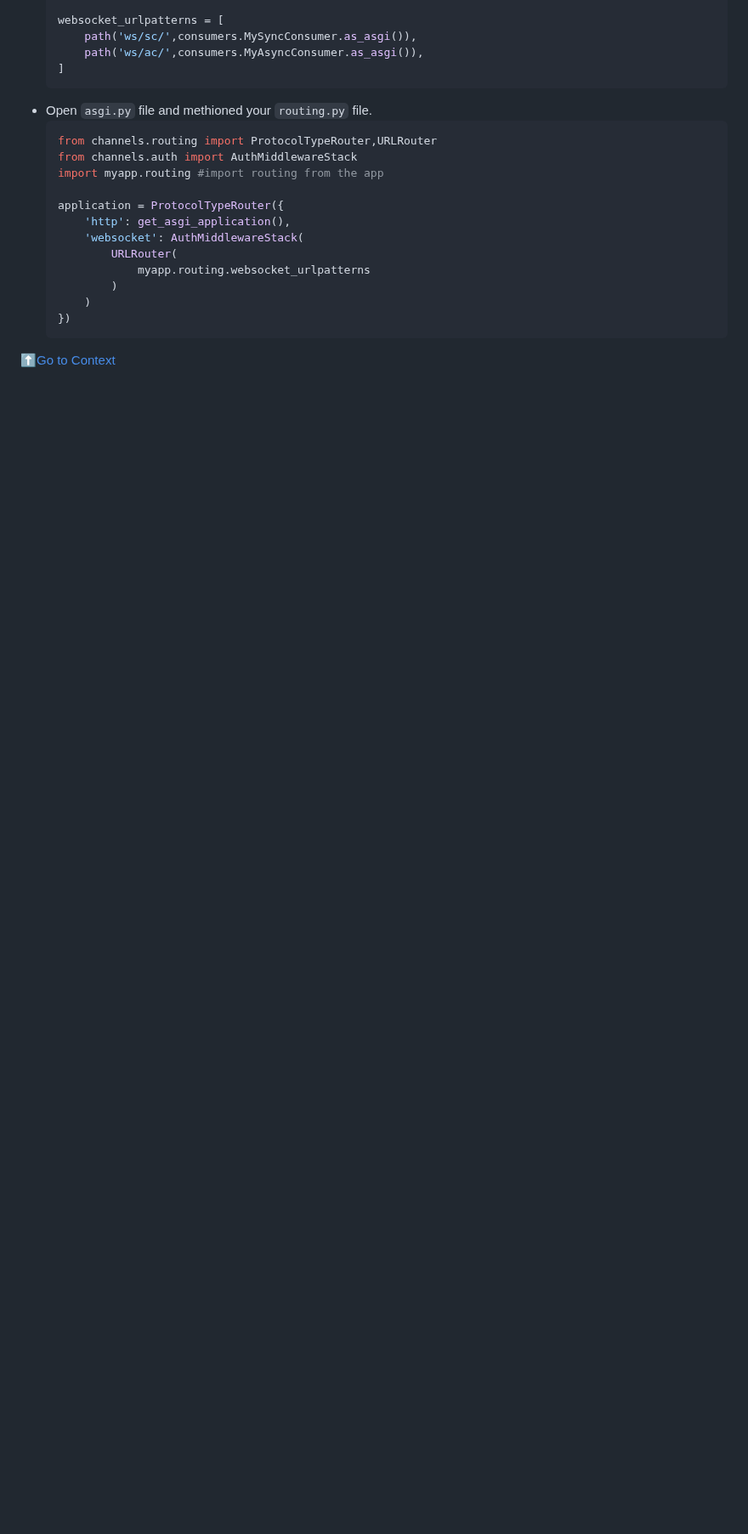
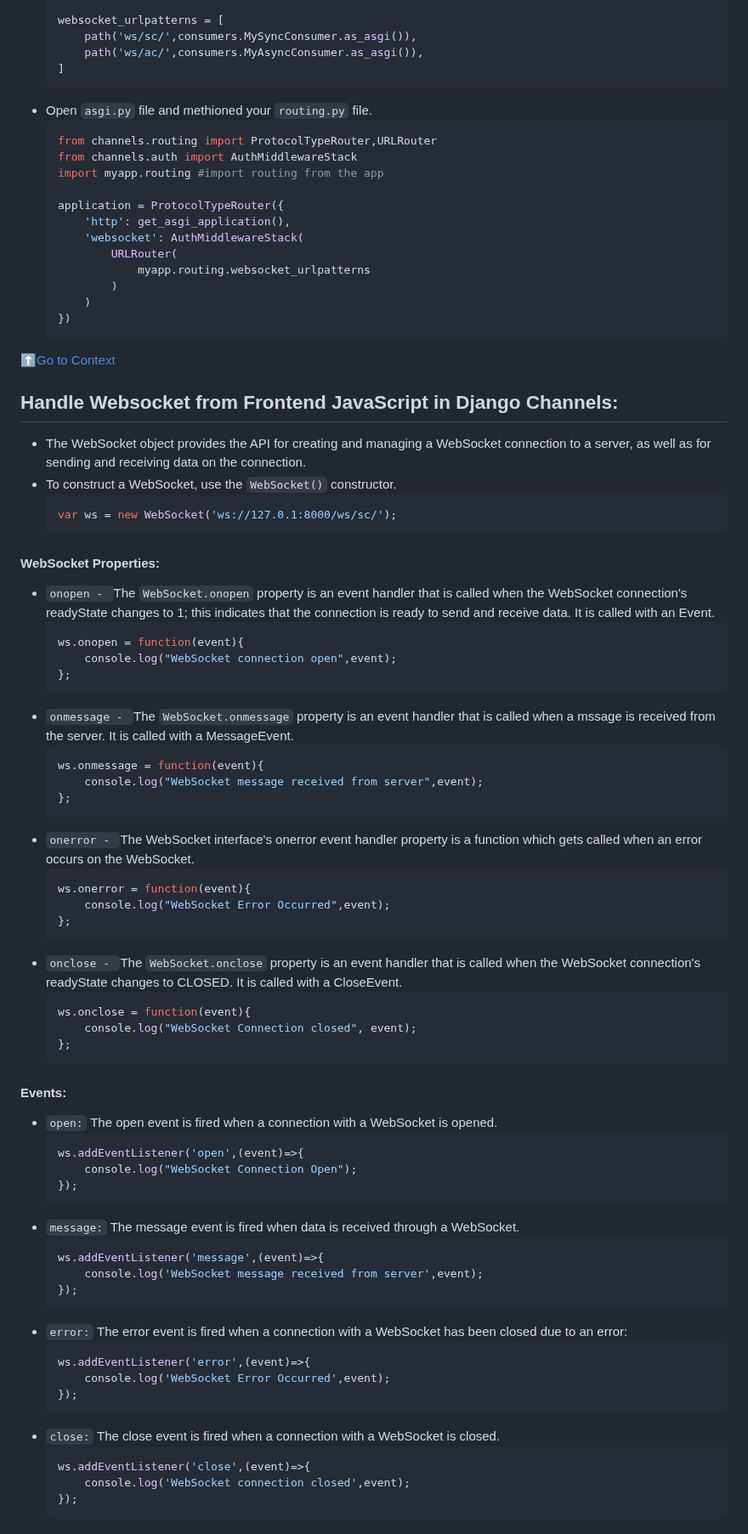
Before and after one commit to mrshakil015/Django-Channels, a Markdown page: README.md, the part around one of its changes. Shown at 85% size. Drawn GitHub-style; blank space fills up the shorter version.

Commit message:
Handle websocket from frontend content

````diff
--- a/README.md
+++ b/README.md
@@ -201,3 +202,62 @@ AsyncConsumer will expect you to write async-capable code.
     ```
 
 ⬆️[Go to Context](#context)
+
+## Handle Websocket from Frontend JavaScript in Django Channels:
+- The WebSocket object provides the API for creating and managing a WebSocket connection to a server, as well as for sending and receiving data on the connection.
+- To construct a WebSocket, use the `WebSocket()` constructor.
+    ```js
+    var ws = new WebSocket('ws://127.0.1:8000/ws/sc/');
+    ```
+
+#### **WebSocket Properties:**
+- `onopen - `The `WebSocket.onopen` property is an event handler that is called when the WebSocket connection's readyState changes to 1; this indicates that the connection is ready to send and receive data. It is called with an Event.
+    ```js
+    ws.onopen = function(event){
+        console.log("WebSocket connection open",event);
+    };
+    ```
+- `onmessage - `The `WebSocket.onmessage` property is an event handler that is called when a mssage is received from the server. It is called with a MessageEvent.
+    ```js
+    ws.onmessage = function(event){
+        console.log("WebSocket message received from server",event);
+    };
+    ```
+- `onerror - `The WebSocket interface's onerror event handler property is a function which gets called when an error occurs on the WebSocket.
+    ```js
+    ws.onerror = function(event){
+        console.log("WebSocket Error Occurred",event);
+    };
+    ```
+- `onclose - `The `WebSocket.onclose` property is an event handler that is called when the WebSocket connection's readyState changes to CLOSED. It is called with a CloseEvent.
+    ```js
+    ws.onclose = function(event){
+        console.log("WebSocket Connection closed", event);
+    };
+    ```
+#### **Events:**
+- `open:` The open event is fired when a connection with a WebSocket is opened.
+    ```js
+    ws.addEventListener('open',(event)=>{
+        console.log("WebSocket Connection Open");
+    });
+    ```
+- `message:` The message event is fired when data is received through a WebSocket.
+    ```js
+    ws.addEventListener('message',(event)=>{
+        console.log('WebSocket message received from server',event);
+    });
+    ```
+- `error:` The error event is fired when a connection with a WebSocket has been closed due to an error:
+    ```js
+    ws.addEventListener('error',(event)=>{
+        console.log('WebSocket Error Occurred',event);
+    });
+    ```
+- `close:` The close event is fired when a connection with a WebSocket is closed.
+    ```js
+    ws.addEventListener('close',(event)=>{
+        console.log('WebSocket connection closed',event);
+    });
+    ```
+
````
Also changed, not shown: other parts of README.md (+21 -0 lines).
